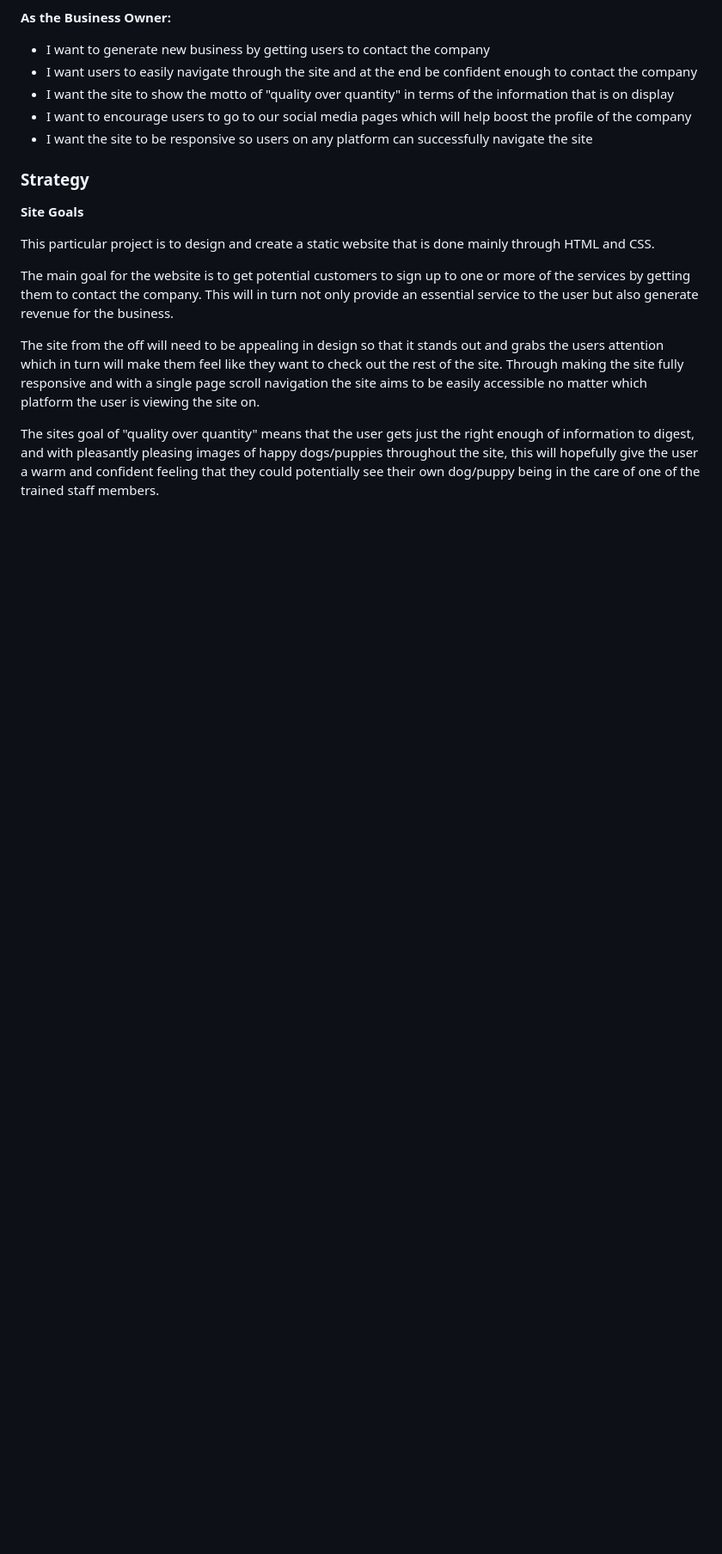
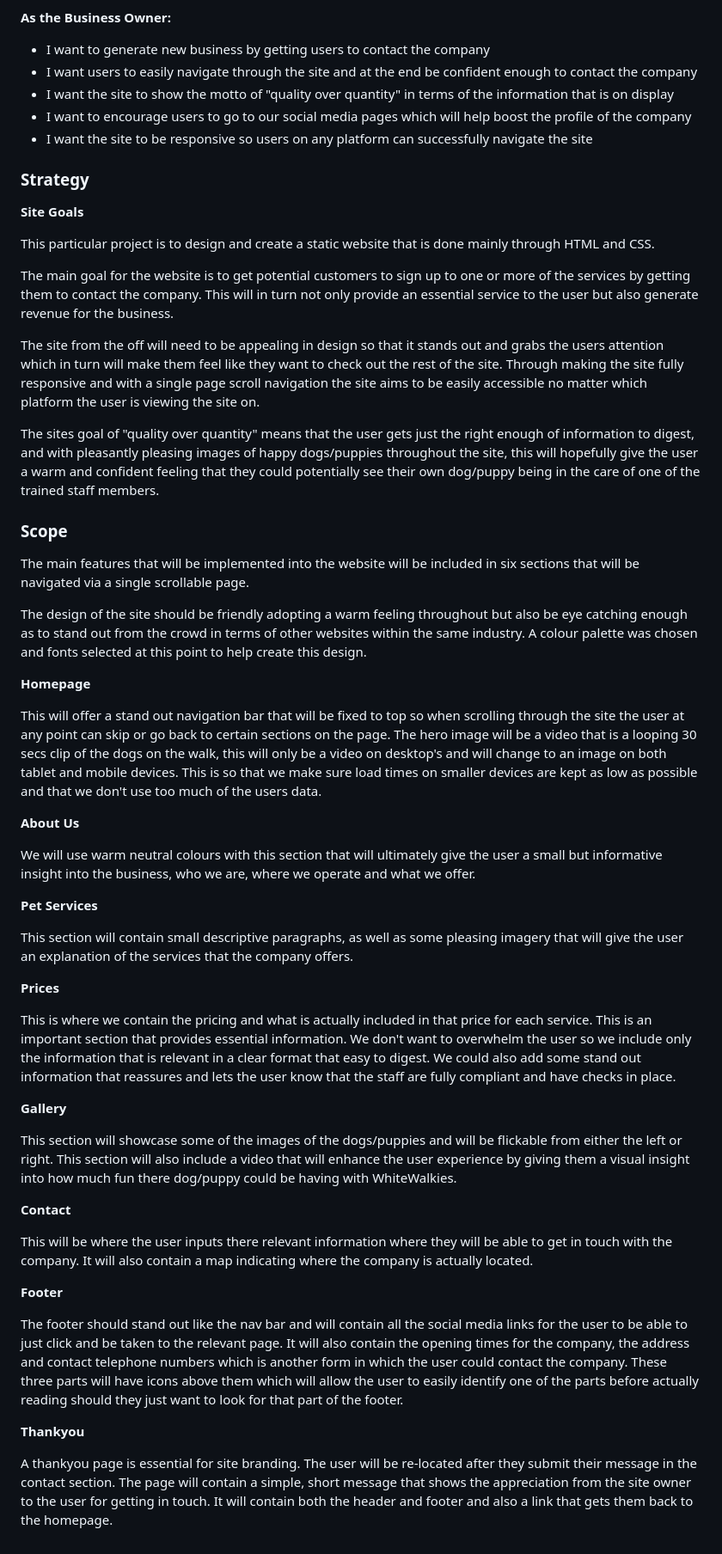
Before and after one commit to DaveWhiteh/WhiteWalkies, a Markdown page: README.md, the part around the change. Shown: that part at 86% size. GitHub-like rendering; blank space fills up the shorter version.

Commit message:
Add scope to README.md

```diff
--- a/README.md
+++ b/README.md
@@ -67,3 +67,41 @@ The main goal for the website is to get potential customers to sign up to one or
 The site from the off will need to be appealing in design so that it stands out and grabs the users attention which in turn will make them feel like they want to check out the rest of the site. Through making the site fully responsive and with a single page scroll navigation the site aims to be easily accessible no matter which platform the user is viewing the site on.
 
 The sites goal of "quality over quantity" means that the user gets just the right enough of information to digest, and with pleasantly pleasing images of happy dogs/puppies throughout the site, this will hopefully give the user a warm and confident feeling that they could potentially see their own dog/puppy being in the care of one of the trained staff members.
+
+### **Scope**
+
+The main features that will be implemented into the website will be included in six sections that will be navigated via a single scrollable page.
+
+The design of the site should be friendly adopting a warm feeling throughout but also be eye catching enough as to stand out from the crowd in terms of other websites within the same industry. A colour palette was chosen and fonts selected at this point to help create this design.
+
+**Homepage**
+
+This will offer a stand out navigation bar that will be fixed to top so when scrolling through the site the user at any point can skip or go back to certain sections on the page. The hero image will be a video that is a looping 30 secs clip of the dogs on the walk, this will only be a video on desktop's and will change to an image on both tablet and mobile devices. This is so that we make sure load times on smaller devices are kept as low as possible and that we don't use too much of the users data.
+
+**About Us**
+
+We will use warm neutral colours with this section that will ultimately give the user a small but informative insight into the business, who we are, where we operate and what we offer.
+
+**Pet Services**
+
+This section will contain small descriptive paragraphs, as well as some pleasing imagery that will give the user an explanation of the services that the company offers.
+
+**Prices**
+
+This is where we contain the pricing and what is actually included in that price for each service. This is an important section that provides essential information. We don't want to overwhelm the user so we include only the information that is relevant in a clear format that easy to digest. We could also add some stand out information that reassures and lets the user know that the staff are fully compliant and have checks in place.
+
+**Gallery**
+
+This section will showcase some of the images of the dogs/puppies and will be flickable from either the left or right. This section will also include a video that will enhance the user experience by giving them a visual insight into how much fun there dog/puppy could be having with WhiteWalkies.
+
+**Contact**
+
+This will be where the user inputs there relevant information where they will be able to get in touch with the company. It will also contain a map indicating where the company is actually located.
+
+**Footer**
+
+The footer should stand out like the nav bar and will contain all the social media links for the user to be able to just click and be taken to the relevant page. It will also contain the opening times for the company, the address and contact telephone numbers which is another form in which the user could contact the company. These three parts will have icons above them which will allow the user to easily identify one of the parts before actually reading should they just want to look for that part of the footer.
+
+**Thankyou**
+
+A thankyou page is essential for site branding. The user will be re-located after they submit their message in the contact section. The page will contain a simple, short message that shows the appreciation from the site owner to the user for getting in touch. It will contain both the header and footer and also a link that gets them back to the homepage.
```
